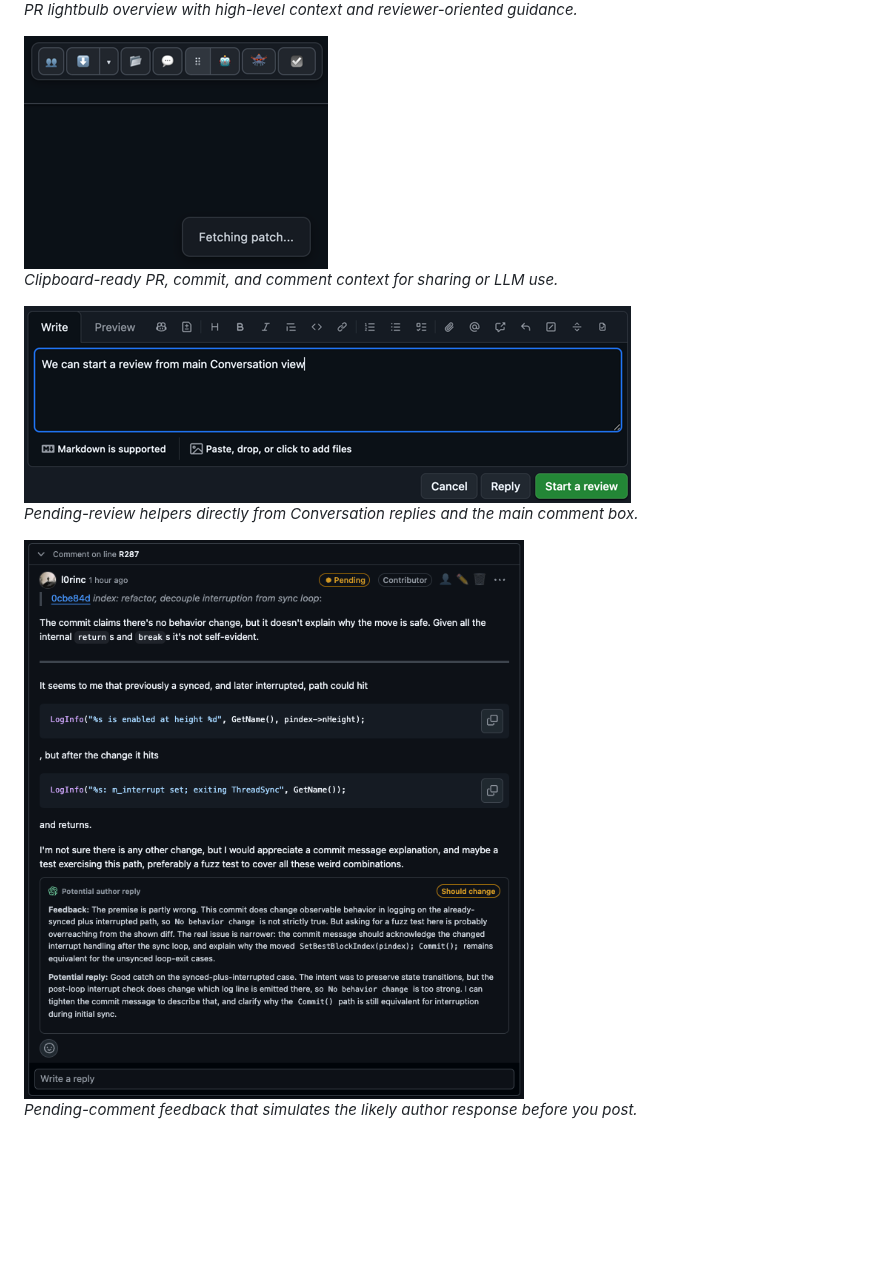
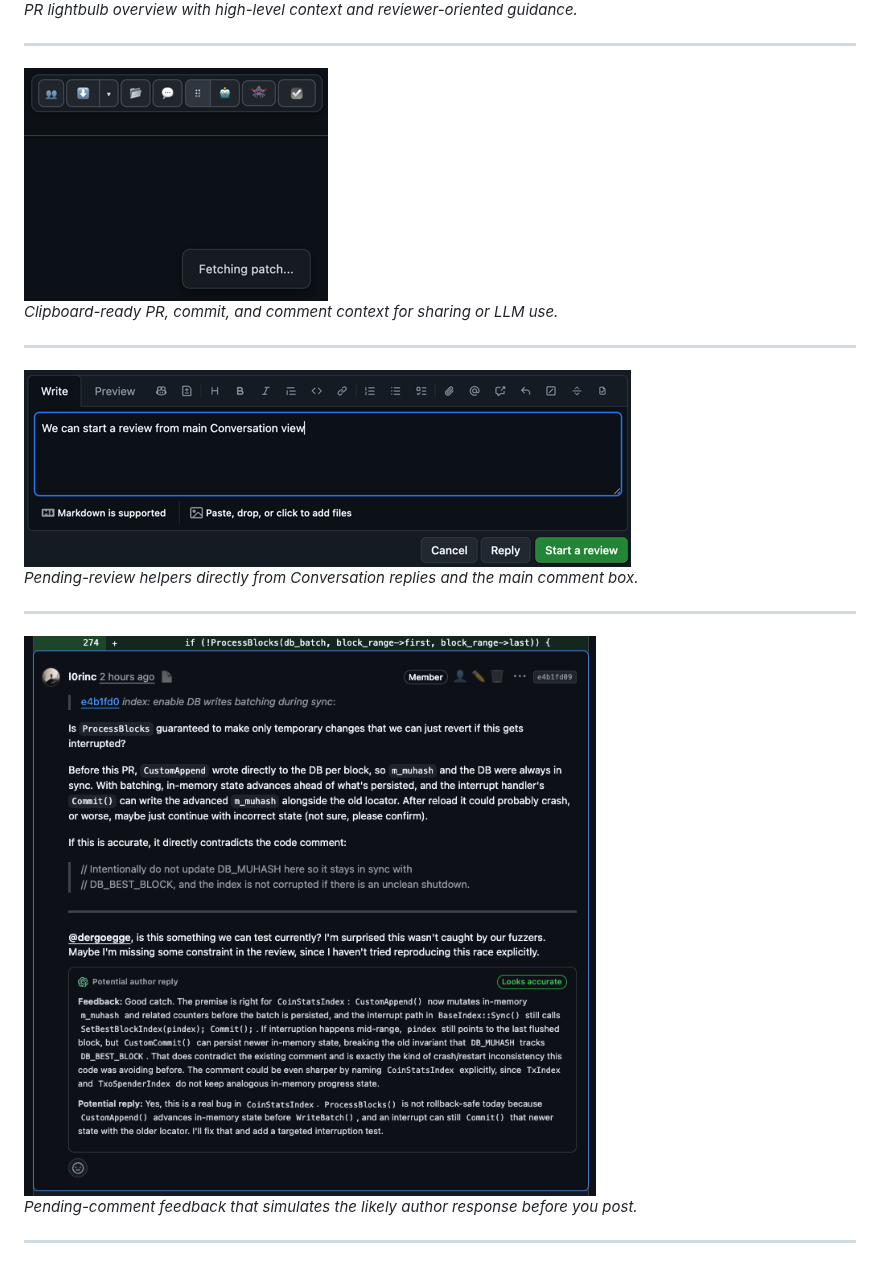
Before and after one commit to l0rinc/ACKtopus, a Markdown page: README.md, the part around one of its changes. Rendered like a GitHub page; pictures changed too: screenshots/comment feedback.png (added), screenshots/pending feedback.png (deleted); blank space fills up the shorter version.

```diff
--- a/README.md
+++ b/README.md
@@ -16,17 +20,25 @@ _Selection helper with quick explain/fact-check/simplify/proofread actions._
 
 _PR lightbulb overview with high-level context and reviewer-oriented guidance._
 
+----
+
 <img src="screenshots/copy%20context.png" alt="Context copy actions">
 
 _Clipboard-ready PR, commit, and comment context for sharing or LLM use._
+
+----
 
 <img src="screenshots/start%20review%20from%20reply.png" alt="Start review from reply">
 
 _Pending-review helpers directly from Conversation replies and the main comment box._
 
-<img src="screenshots/pending%20feedback.png" alt="Pending comment feedback">
+----
+
+<img src="screenshots/comment%20feedback.png" alt="Comment feedback">
 
 _Pending-comment feedback that simulates the likely author response before you post._
+
+----
 
 <img src="screenshots/per%20PR%20clipboard%20commands.png" alt="Per-PR clipboard commands">
 
```
Also changed, not shown: other parts of README.md (+26 -0 lines), 1 other file.
